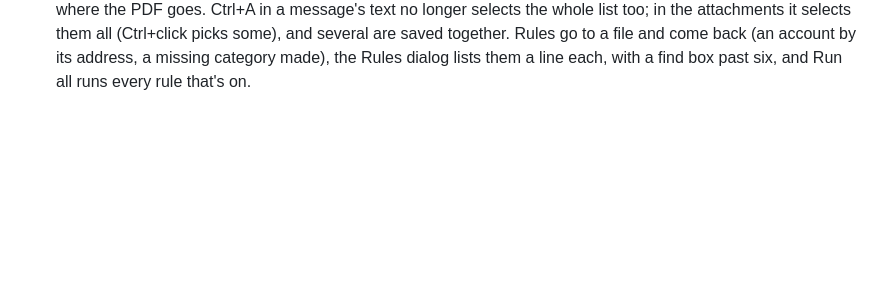
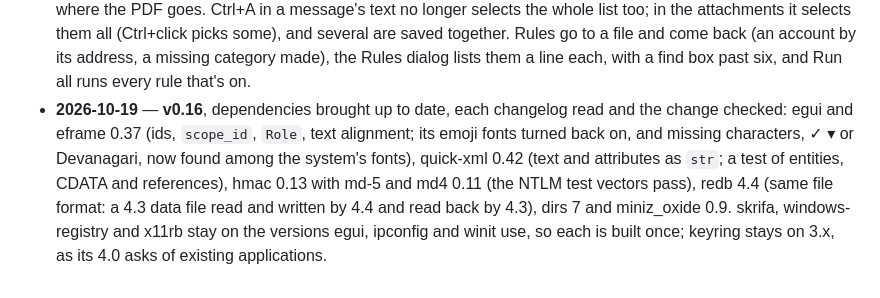
Before and after one commit to ZIDAN44/mailcraft, a Markdown page: ROADMAP.md, the part around the change. Rendered like a GitHub page; blank space fills up the shorter version.

Commit message:
Docs: v0.16, dependencies brought up to date
The progress log records which crates moved, what each needed, and
which stay where they are and why.

Co-Authored-By: Claude Opus 5.5 <noreply@anthropic.com>

```diff
--- a/ROADMAP.md
+++ b/ROADMAP.md
@@ -175,3 +175,11 @@ local-first, media-aware v1); the fuller request is
   saved together. Rules go to a file and come back (an account by its address, a missing
   category made), the Rules dialog lists them a line each, with a find box past six, and Run
   all runs every rule that's on.
+- **2026-10-19** — **v0.16**, dependencies brought up to date, each changelog read and the change
+  checked: egui and eframe 0.37 (ids, `scope_id`, `Role`, text alignment; its emoji fonts
+  turned back on, and missing characters, ✓ ▾ or Devanagari, now found among the system's fonts),
+  quick-xml 0.42 (text and attributes as `str`; a test of entities, CDATA and references), hmac
+  0.13 with md-5 and md4 0.11 (the NTLM test vectors pass), redb 4.4 (same file format: a 4.3
+  data file read and written by 4.4 and read back by 4.3), dirs 7 and miniz_oxide 0.9. skrifa,
+  windows-registry and x11rb stay on the versions egui, ipconfig and winit use, so each is built
+  once; keyring stays on 3.x, as its 4.0 asks of existing applications.
```
